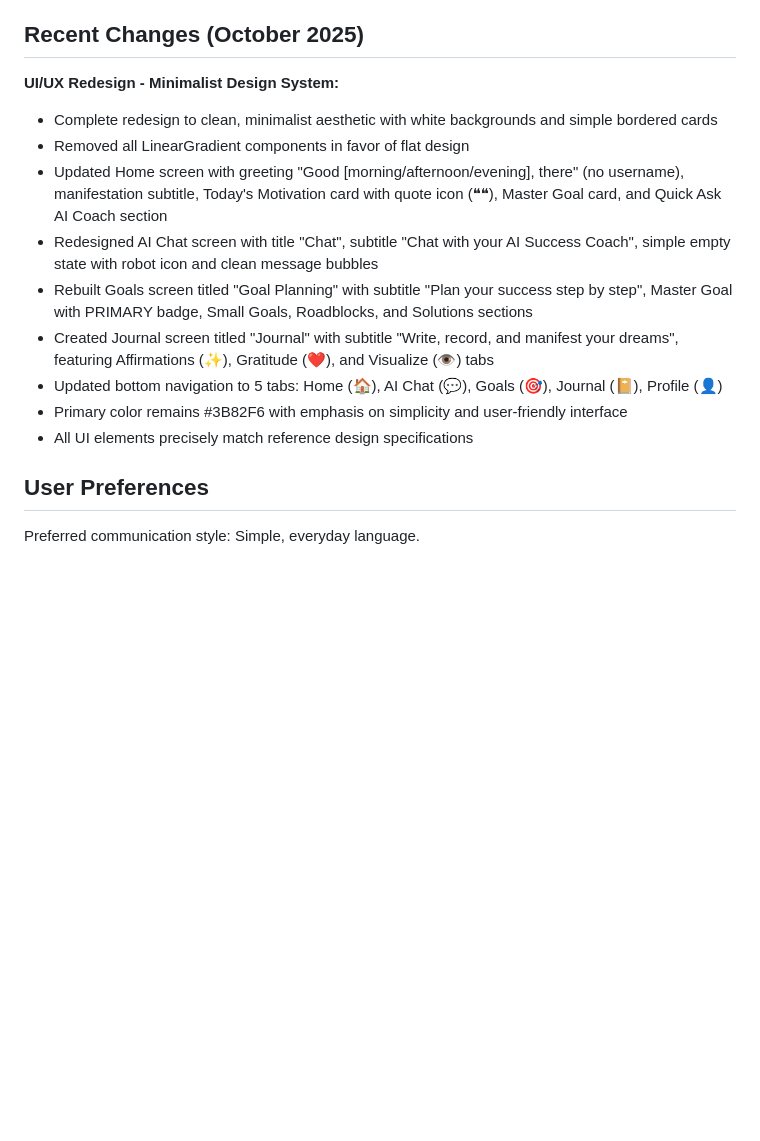
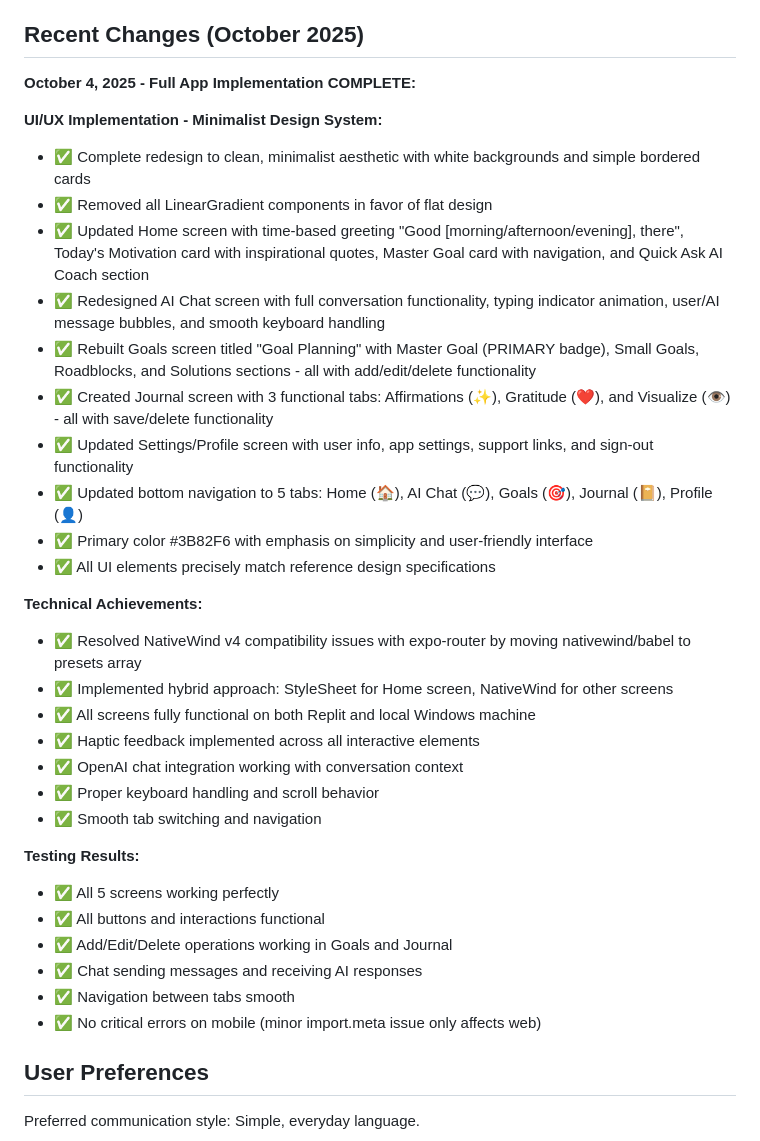
Before and after one commit to swapnildanej/ai-success-coach, a Markdown page: replit.md, the part around the change. Rendered like a GitHub page; blank space fills up the shorter version.

Commit message:
Complete the AI Success Coach app implementation with a new design
Implement a minimalist design system, complete all core features including chat and goal planning, and resolve technical issues for full app functionality.

Replit-Commit-Author: Agent
Replit-Commit-Session-Id: fea0d2da-11d3-483c-a00f-4720378be228
Replit-Commit-Checkpoint-Type: intermediate_checkpoint
Replit-Commit-Screenshot-Url: https://storage.googleapis.com/screenshot-production-us-central1/d00b0a1d-ecef-472c-bb7f-ad444bc91aad/fea0d2da-11d3-483c-a00f-4720378be228/ZnDyaBw

```diff
--- a/replit.md
+++ b/replit.md
@@ -6,16 +6,36 @@ AI Success Coach is a React Native mobile application built with Expo that provi
 
 ## Recent Changes (October 2025)
 
-**UI/UX Redesign - Minimalist Design System:**
-- Complete redesign to clean, minimalist aesthetic with white backgrounds and simple bordered cards
-- Removed all LinearGradient components in favor of flat design
-- Updated Home screen with greeting "Good [morning/afternoon/evening], there" (no username), manifestation subtitle, Today's Motivation card with quote icon (❝❝), Master Goal card, and Quick Ask AI Coach section
-- Redesigned AI Chat screen with title "Chat", subtitle "Chat with your AI Success Coach", simple empty state with robot icon and clean message bubbles
-- Rebuilt Goals screen titled "Goal Planning" with subtitle "Plan your success step by step", Master Goal with PRIMARY badge, Small Goals, Roadblocks, and Solutions sections
-- Created Journal screen titled "Journal" with subtitle "Write, record, and manifest your dreams", featuring Affirmations (✨), Gratitude (❤️), and Visualize (👁️) tabs
-- Updated bottom navigation to 5 tabs: Home (🏠), AI Chat (💬), Goals (🎯), Journal (📔), Profile (👤)
-- Primary color remains #3B82F6 with emphasis on simplicity and user-friendly interface
-- All UI elements precisely match reference design specifications
+**October 4, 2025 - Full App Implementation COMPLETE:**
+
+**UI/UX Implementation - Minimalist Design System:**
+- ✅ Complete redesign to clean, minimalist aesthetic with white backgrounds and simple bordered cards
+- ✅ Removed all LinearGradient components in favor of flat design
+- ✅ Updated Home screen with time-based greeting "Good [morning/afternoon/evening], there", Today's Motivation card with inspirational quotes, Master Goal card with navigation, and Quick Ask AI Coach section
+- ✅ Redesigned AI Chat screen with full conversation functionality, typing indicator animation, user/AI message bubbles, and smooth keyboard handling
+- ✅ Rebuilt Goals screen titled "Goal Planning" with Master Goal (PRIMARY badge), Small Goals, Roadblocks, and Solutions sections - all with add/edit/delete functionality
+- ✅ Created Journal screen with 3 functional tabs: Affirmations (✨), Gratitude (❤️), and Visualize (👁️) - all with save/delete functionality
+- ✅ Updated Settings/Profile screen with user info, app settings, support links, and sign-out functionality
+- ✅ Updated bottom navigation to 5 tabs: Home (🏠), AI Chat (💬), Goals (🎯), Journal (📔), Profile (👤)
+- ✅ Primary color #3B82F6 with emphasis on simplicity and user-friendly interface
+- ✅ All UI elements precisely match reference design specifications
+
+**Technical Achievements:**
+- ✅ Resolved NativeWind v4 compatibility issues with expo-router by moving nativewind/babel to presets array
+- ✅ Implemented hybrid approach: StyleSheet for Home screen, NativeWind for other screens
+- ✅ All screens fully functional on both Replit and local Windows machine
+- ✅ Haptic feedback implemented across all interactive elements
+- ✅ OpenAI chat integration working with conversation context
+- ✅ Proper keyboard handling and scroll behavior
+- ✅ Smooth tab switching and navigation
+
+**Testing Results:**
+- ✅ All 5 screens working perfectly
+- ✅ All buttons and interactions functional
+- ✅ Add/Edit/Delete operations working in Goals and Journal
+- ✅ Chat sending messages and receiving AI responses
+- ✅ Navigation between tabs smooth
+- ✅ No critical errors on mobile (minor import.meta issue only affects web)
 
 ## User Preferences
 
```
